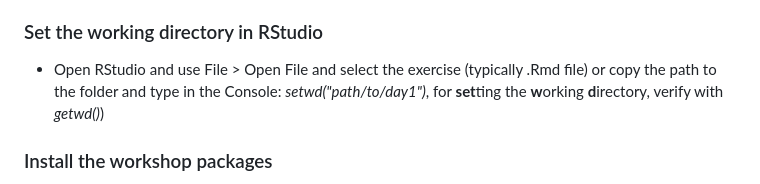
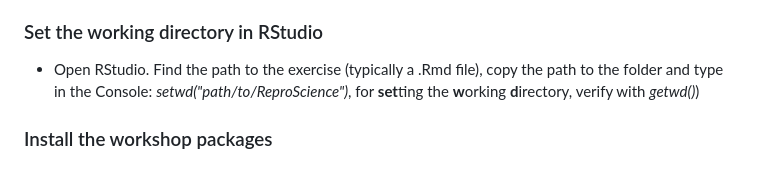
Before and after one commit to DavidSouto/ReproScience-Workshop, a Markdown page: README.md, the part around the change. GitHub-like rendering.

```diff
--- a/README.md
+++ b/README.md
@@ -13,8 +13,8 @@
 * Once downloaded, extract the contents to a location on your hard drive.
 
 ### Set the working directory in RStudio
-* Open RStudio and use File > Open File and select the exercise (typically .Rmd file) or copy the path to the folder and type in the Console:
-*setwd("path/to/day1")*, for **set**ting the **w**orking **d**irectory, verify with *getwd()*)
+* Open RStudio. Find the path to the exercise (typically a .Rmd file), copy the path to the folder and type in the Console:
+*setwd("path/to/ReproScience")*, for **set**ting the **w**orking **d**irectory, verify with *getwd()*)
 
 ### Install the workshop packages
 * **Sourcing*** the *Pre_Package_Install.R*. Either by opening the file and press *source* (not run), or by typing *source("Pre_Package_Install.R")* in the Console.
```
